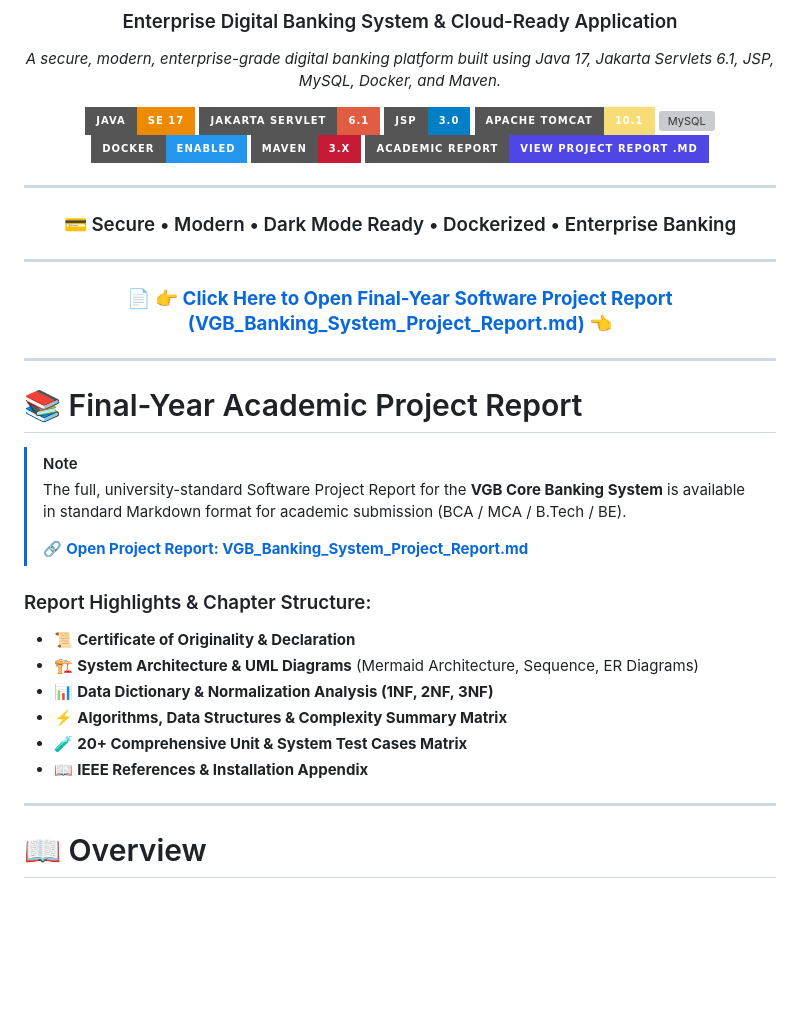
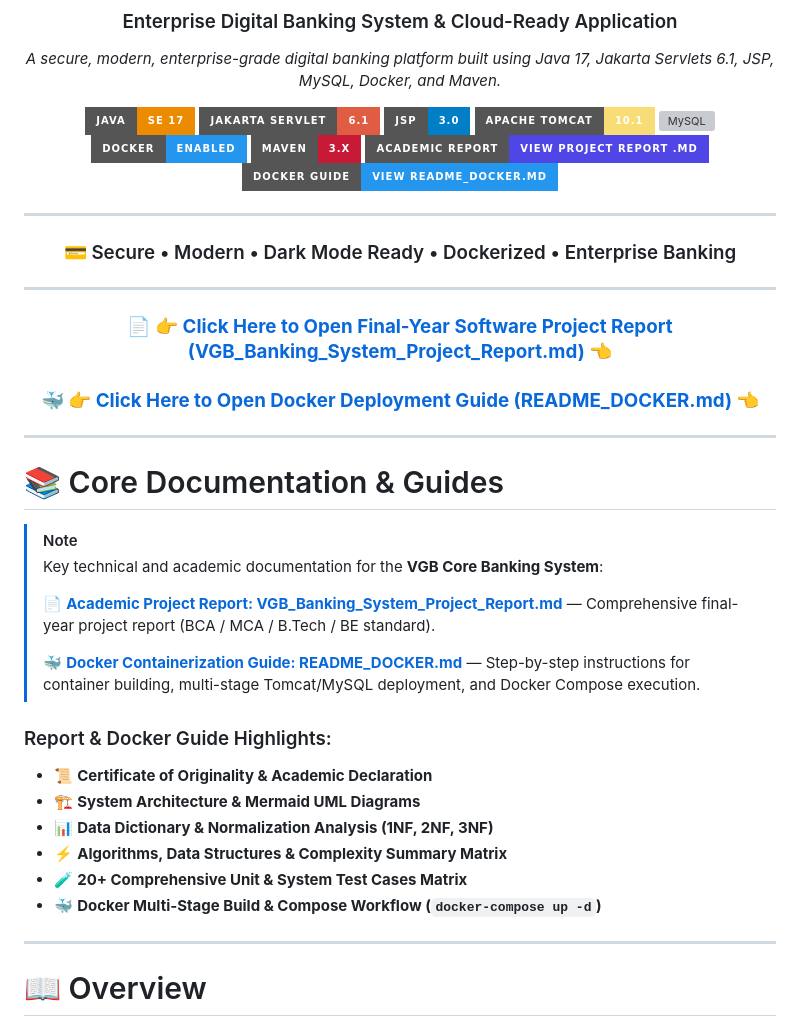
Before and after one commit to mihirpatel0811/VGB-Banking-System-Java, a Markdown page: README.md, the part around the change. Rendered like a GitHub page; badges without logos; blank space fills up the shorter version; grey boxes are pictures that could not be loaded.

Commit message:
Banking-Website Updated

```diff
--- a/README.md
+++ b/README.md
@@ -13,6 +13,7 @@
 ![Docker](https://img.shields.io/badge/Docker-Enabled-2496ED?style=for-the-badge&logo=docker&logoColor=white)
 ![Maven](https://img.shields.io/badge/Maven-3.x-C71A36?style=for-the-badge&logo=apachemaven)
 [![Project Report](https://img.shields.io/badge/Academic%20Report-View%20Project%20Report%20.md-4f46e5?style=for-the-badge&logo=markdown&logoColor=white)](./VGB_Banking_System_Project_Report.md)
+[![Docker Guide](https://img.shields.io/badge/Docker%20Guide-View%20README__DOCKER.md-2496ED?style=for-the-badge&logo=docker&logoColor=white)](./README_DOCKER.md)
 
 ---
 
@@ -21,25 +22,28 @@
 ---
 
 ### 📄 **[👉 Click Here to Open Final-Year Software Project Report (VGB_Banking_System_Project_Report.md) 👈](./VGB_Banking_System_Project_Report.md)**
+### 🐳 **[👉 Click Here to Open Docker Deployment Guide (README_DOCKER.md) 👈](./README_DOCKER.md)**
 
 </div>
 
 ---
 
-# 📚 Final-Year Academic Project Report
+# 📚 Core Documentation & Guides
 
 > [!NOTE]
-> The full, university-standard Software Project Report for the **VGB Core Banking System** is available in standard Markdown format for academic submission (BCA / MCA / B.Tech / BE).
+> Key technical and academic documentation for the **VGB Core Banking System**:
 >
-> 🔗 **[Open Project Report: VGB_Banking_System_Project_Report.md](./VGB_Banking_System_Project_Report.md)**
+> 📄 **[Academic Project Report: VGB_Banking_System_Project_Report.md](./VGB_Banking_System_Project_Report.md)** — Comprehensive final-year project report (BCA / MCA / B.Tech / BE standard).
+>
+> 🐳 **[Docker Containerization Guide: README_DOCKER.md](./README_DOCKER.md)** — Step-by-step instructions for container building, multi-stage Tomcat/MySQL deployment, and Docker Compose execution.
 
-### Report Highlights & Chapter Structure:
-- 📜 **Certificate of Originality & Declaration**
-- 🏗️ **System Architecture & UML Diagrams** (Mermaid Architecture, Sequence, ER Diagrams)
+### Report & Docker Guide Highlights:
+- 📜 **Certificate of Originality & Academic Declaration**
+- 🏗️ **System Architecture & Mermaid UML Diagrams**
 - 📊 **Data Dictionary & Normalization Analysis (1NF, 2NF, 3NF)**
 - ⚡ **Algorithms, Data Structures & Complexity Summary Matrix**
 - 🧪 **20+ Comprehensive Unit & System Test Cases Matrix**
-- 📖 **IEEE References & Installation Appendix**
+- 🐳 **Docker Multi-Stage Build & Compose Workflow (`docker-compose up -d`)**
 
 ---
 
```
